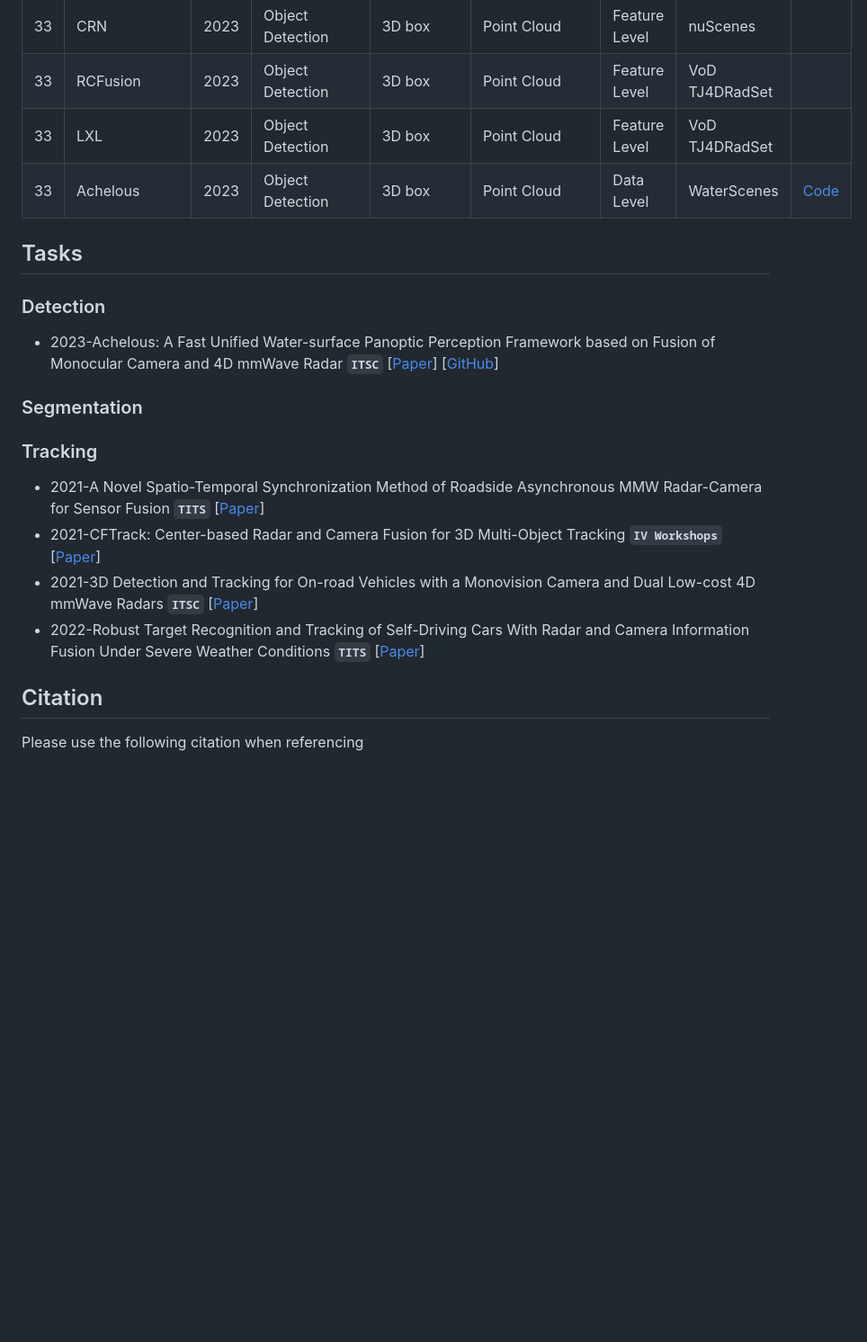
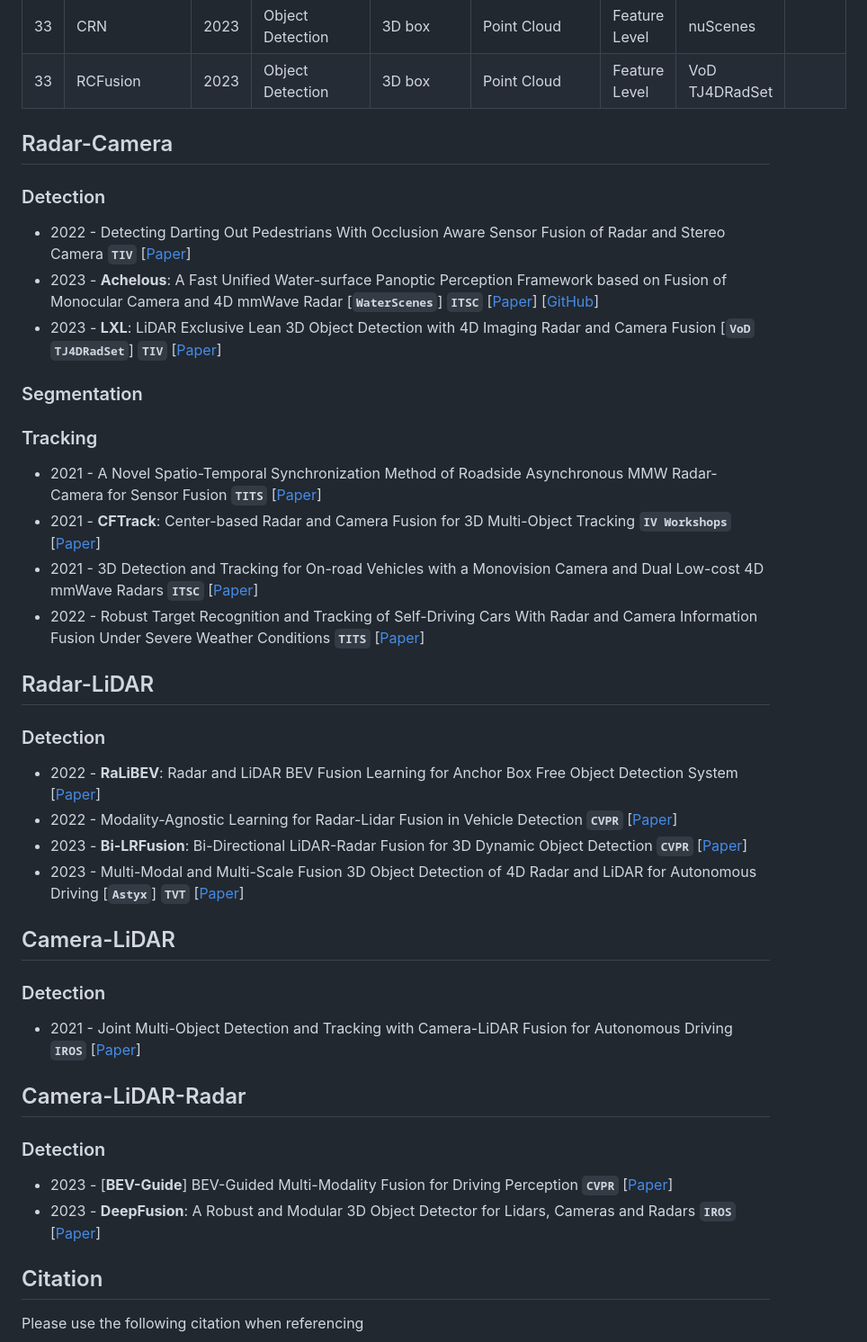
Before and after one commit to Radar-Camera-Fusion/Awesome-Radar-Camera-Fusion, a Markdown page: README.md, the part around one of its changes. Shown at 90% size. Drawn GitHub-style; blank space fills up the shorter version.

```diff
--- a/README.md
+++ b/README.md
@@ -83,23 +90,41 @@
 | 32 | MVFusion   | 2023 | Object Detection | 3D box | Point Cloud               | Feature Level | nuScenes |             |
 | 33 | CRN        | 2023 | Object Detection | 3D box | Point Cloud               | Feature Level | nuScenes |             |
 | 33 | RCFusion        | 2023 | Object Detection | 3D box | Point Cloud               | Feature Level | VoD <br> TJ4DRadSet |             |
-| 33 | LXL     | 2023 | Object Detection | 3D box | Point Cloud               | Feature Level | VoD <br> TJ4DRadSet |             |
-| 33 | Achelous        | 2023 | Object Detection | 3D box | Point Cloud               | Data Level | WaterScenes |     [Code](https://github.com/GuanRunwei/Achelous)     |
 
 
-## Tasks
+
+## Radar-Camera
 
 ### Detection
 
-* 2023-Achelous: A Fast Unified Water-surface Panoptic Perception Framework based on Fusion of Monocular Camera and 4D mmWave Radar __`ITSC`__ [[Paper](https://arxiv.org/abs/2307.07102)] [[GitHub](https://github.com/GuanRunwei/Achelous)]
+* 2022 - Detecting Darting Out Pedestrians With Occlusion Aware Sensor Fusion of Radar and Stereo Camera  __`TIV`__ [[Paper](https://ieeexplore.ieee.org/document/9941368)]
+* 2023 - **Achelous**: A Fast Unified Water-surface Panoptic Perception Framework based on Fusion of Monocular Camera and 4D mmWave Radar [__`WaterScenes`__] __`ITSC`__  [[Paper](https://arxiv.org/abs/2307.07102)] [[GitHub](https://github.com/GuanRunwei/Achelous)]
+* 2023 - **LXL**: LiDAR Exclusive Lean 3D Object Detection with 4D Imaging Radar and Camera Fusion  [__`VoD`__ __`TJ4DRadSet`__]  __`TIV`__ [[Paper](https://arxiv.org/abs/2307.00724)]
 
 ### Segmentation
 
 ### Tracking
-* 2021-A Novel Spatio-Temporal Synchronization Method of Roadside Asynchronous MMW Radar-Camera for Sensor Fusion __`TITS`__ [[Paper](https://ieeexplore.ieee.org/abstract/document/9590496)]
-* 2021-CFTrack: Center-based Radar and Camera Fusion for 3D Multi-Object Tracking __`IV Workshops`__ [[Paper](https://ieeexplore.ieee.org/abstract/document/9669223)]
-* 2021-3D Detection and Tracking for On-road Vehicles with a Monovision Camera and Dual Low-cost 4D mmWave Radars __`ITSC`__ [[Paper](https://ieeexplore.ieee.org/document/9564904)]
-* 2022-Robust Target Recognition and Tracking of Self-Driving Cars With Radar and Camera Information Fusion Under Severe Weather Conditions __`TITS`__ [[Paper](https://ieeexplore.ieee.org/abstract/document/9363012)]
+* 2021 - A Novel Spatio-Temporal Synchronization Method of Roadside Asynchronous MMW Radar-Camera for Sensor Fusion __`TITS`__ [[Paper](https://ieeexplore.ieee.org/abstract/document/9590496)]
+* 2021 - **CFTrack**: Center-based Radar and Camera Fusion for 3D Multi-Object Tracking __`IV Workshops`__ [[Paper](https://ieeexplore.ieee.org/abstract/document/9669223)]
+* 2021 - 3D Detection and Tracking for On-road Vehicles with a Monovision Camera and Dual Low-cost 4D mmWave Radars __`ITSC`__ [[Paper](https://ieeexplore.ieee.org/document/9564904)]
+* 2022 - Robust Target Recognition and Tracking of Self-Driving Cars With Radar and Camera Information Fusion Under Severe Weather Conditions __`TITS`__ [[Paper](https://ieeexplore.ieee.org/abstract/document/9363012)]
+
+
+## Radar-LiDAR
+### Detection
+* 2022 - **RaLiBEV**: Radar and LiDAR BEV Fusion Learning for Anchor Box Free Object Detection System [[Paper](https://arxiv.org/abs/2211.06108)]
+* 2022 - Modality-Agnostic Learning for Radar-Lidar Fusion in Vehicle Detection  __`CVPR`__ [[Paper](https://openaccess.thecvf.com/content/CVPR2022/html/Li_Modality-Agnostic_Learning_for_Radar-Lidar_Fusion_in_Vehicle_Detection_CVPR_2022_paper.html)]
+* 2023 - **Bi-LRFusion**: Bi-Directional LiDAR-Radar Fusion for 3D Dynamic Object Detection __`CVPR`__ [[Paper](https://openaccess.thecvf.com/content/CVPR2023/html/Wang_Bi-LRFusion_Bi-Directional_LiDAR-Radar_Fusion_for_3D_Dynamic_Object_Detection_CVPR_2023_paper.html)]
+* 2023 - Multi-Modal and Multi-Scale Fusion 3D Object Detection of 4D Radar and LiDAR for Autonomous Driving [__`Astyx`__] __`TVT`__ [[Paper](https://ieeexplore.ieee.org/abstract/document/9991894)]
+
+## Camera-LiDAR
+### Detection
+* 2021 - Joint Multi-Object Detection and Tracking with Camera-LiDAR Fusion for Autonomous Driving __`IROS`__ [[Paper](https://ieeexplore.ieee.org/abstract/document/9636311)]
+
+## Camera-LiDAR-Radar
+### Detection
+* 2023 - [**BEV-Guide**] BEV-Guided Multi-Modality Fusion for Driving Perception __`CVPR`__ [[Paper](https://openaccess.thecvf.com/content/CVPR2023/html/Man_BEV-Guided_Multi-Modality_Fusion_for_Driving_Perception_CVPR_2023_paper.html)]
+* 2023 - **DeepFusion**: A Robust and Modular 3D Object Detector for Lidars, Cameras and Radars __`IROS`__ [[Paper](https://ieeexplore.ieee.org/abstract/document/9981778)]
 
 ## Citation
 Please use the following citation when referencing
```
Also changed, not shown: other parts of README.md (+10 -3 lines).
